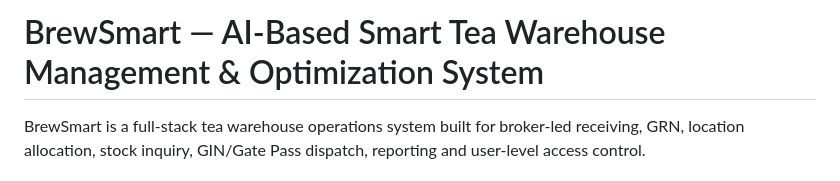
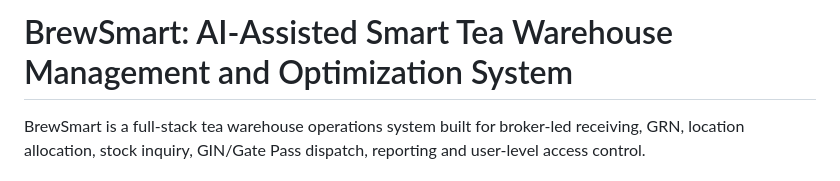
Before and after one commit to umith-keerthisisngha/BrewSmart, a Markdown page: README.md, the part around the change. Rendered like a GitHub page.

```diff
--- a/README.md
+++ b/README.md
@@ -1,4 +1,4 @@
-# BrewSmart — AI-Based Smart Tea Warehouse Management & Optimization System
+# BrewSmart: AI-Assisted Smart Tea Warehouse Management and Optimization System
 
 BrewSmart is a full-stack tea warehouse operations system built for broker-led receiving, GRN, location allocation, stock inquiry, GIN/Gate Pass dispatch, reporting and user-level access control.
 
```
